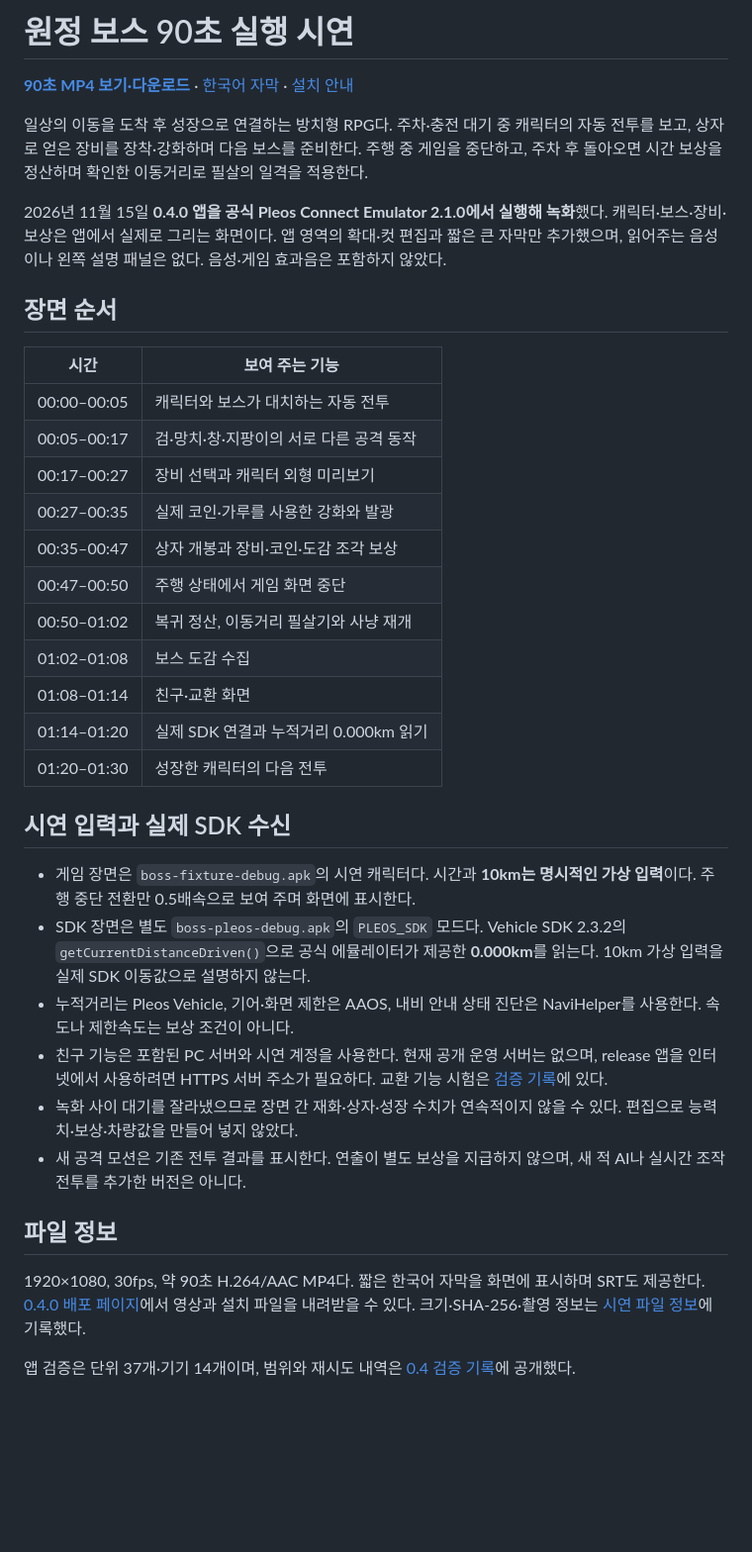
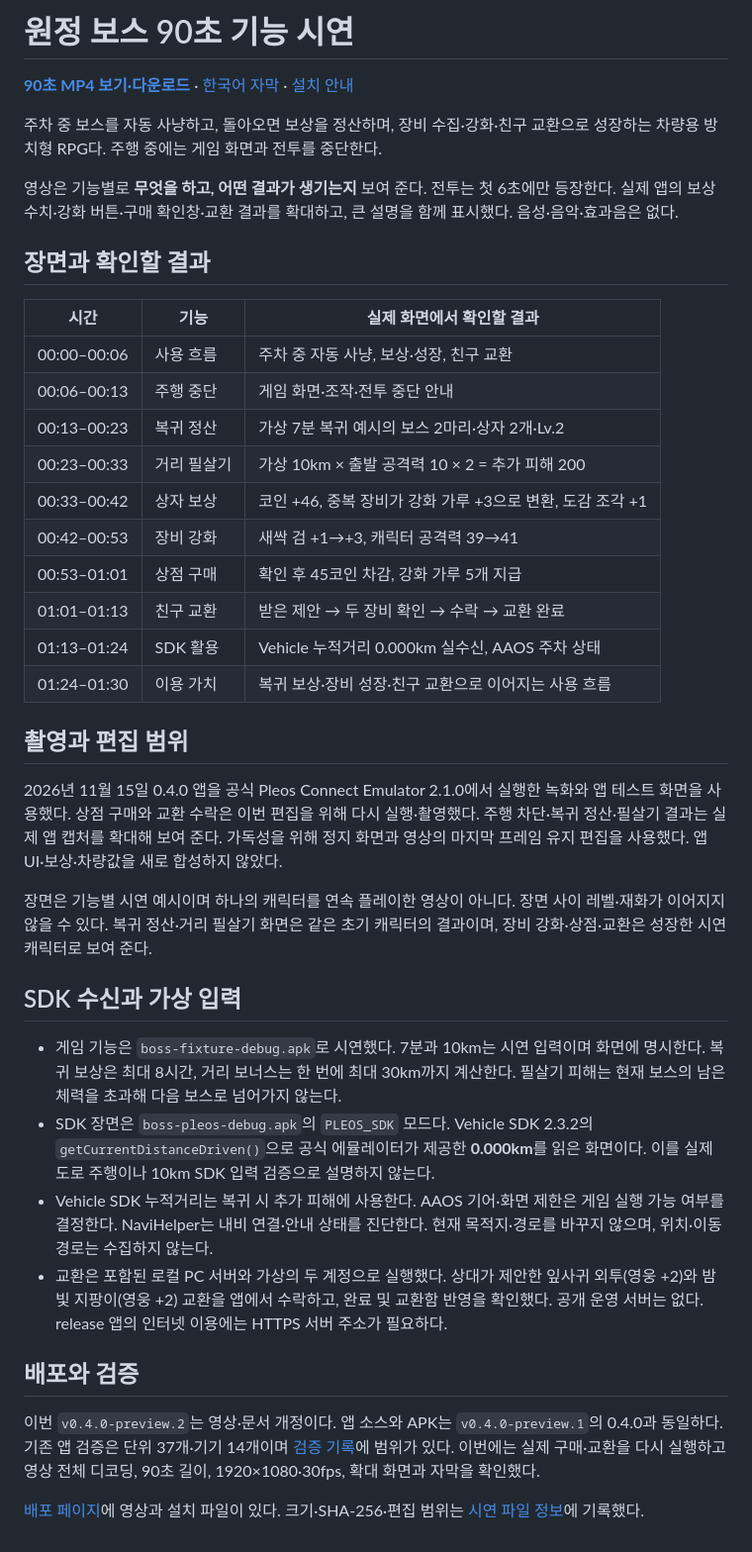
Before and after one commit to Daeho-AI/pleos-expedition-boss, a Markdown page: docs/DEMO_VIDEO.md, the part around one of its changes. Shown at 99% size. GitHub-like rendering; blank space fills up the shorter version.

Commit message:
Rework demo around readable feature flows and actual outcomes

```diff
--- a/docs/DEMO_VIDEO.md
+++ b/docs/DEMO_VIDEO.md
@@ -1,2 +1,2 @@
-# 원정 보스 90초 실행 시연
+# 원정 보스 90초 기능 시연
 
@@ -4,35 +4,38 @@
 
-일상의 이동을 도착 후 성장으로 연결하는 방치형 RPG다. 주차·충전 대기 중 캐릭터의 자동 전투를 보고, 상자로 얻은 장비를 장착·강화하며 다음 보스를 준비한다. 주행 중 게임을 중단하고, 주차 후 돌아오면 시간 보상을 정산하며 확인한 이동거리로 필살의 일격을 적용한다.
+주차 중 보스를 자동 사냥하고, 돌아오면 보상을 정산하며, 장비 수집·강화·친구 교환으로 성장하는 차량용 방치형 RPG다. 주행 중에는 게임 화면과 전투를 중단한다.
 
-2026년 11월 15일 **0.4.0 앱을 공식 Pleos Connect Emulator 2.1.0에서 실행해 녹화**했다. 캐릭터·보스·장비·보상은 앱에서 실제로 그리는 화면이다. 앱 영역의 확대·컷 편집과 짧은 큰 자막만 추가했으며, 읽어주는 음성이나 왼쪽 설명 패널은 없다. 음성·게임 효과음은 포함하지 않았다.
+영상은 기능별로 **무엇을 하고, 어떤 결과가 생기는지** 보여 준다. 전투는 첫 6초에만 등장한다. 실제 앱의 보상 수치·강화 버튼·구매 확인창·교환 결과를 확대하고, 큰 설명을 함께 표시했다. 음성·음악·효과음은 없다.
 
-## 장면 순서
+## 장면과 확인할 결과
 
-| 시간 | 보여 주는 기능 |
-|---|---|
-| 00:00–00:05 | 캐릭터와 보스가 대치하는 자동 전투 |
-| 00:05–00:17 | 검·망치·창·지팡이의 서로 다른 공격 동작 |
-| 00:17–00:27 | 장비 선택과 캐릭터 외형 미리보기 |
-| 00:27–00:35 | 실제 코인·가루를 사용한 강화와 발광 |
-| 00:35–00:47 | 상자 개봉과 장비·코인·도감 조각 보상 |
-| 00:47–00:50 | 주행 상태에서 게임 화면 중단 |
-| 00:50–01:02 | 복귀 정산, 이동거리 필살기와 사냥 재개 |
-| 01:02–01:08 | 보스 도감 수집 |
-| 01:08–01:14 | 친구·교환 화면 |
-| 01:14–01:20 | 실제 SDK 연결과 누적거리 0.000km 읽기 |
-| 01:20–01:30 | 성장한 캐릭터의 다음 전투 |
+| 시간 | 기능 | 실제 화면에서 확인할 결과 |
+|---|---|---|
+| 00:00–00:06 | 사용 흐름 | 주차 중 자동 사냥, 보상·성장, 친구 교환 |
+| 00:06–00:13 | 주행 중단 | 게임 화면·조작·전투 중단 안내 |
+| 00:13–00:23 | 복귀 정산 | 가상 7분 복귀 예시의 보스 2마리·상자 2개·Lv.2 |
+| 00:23–00:33 | 거리 필살기 | 가상 10km × 출발 공격력 10 × 2 = 추가 피해 200 |
+| 00:33–00:42 | 상자 보상 | 코인 +46, 중복 장비가 강화 가루 +3으로 변환, 도감 조각 +1 |
+| 00:42–00:53 | 장비 강화 | 새싹 검 +1→+3, 캐릭터 공격력 39→41 |
+| 00:53–01:01 | 상점 구매 | 확인 후 45코인 차감, 강화 가루 5개 지급 |
+| 01:01–01:13 | 친구 교환 | 받은 제안 → 두 장비 확인 → 수락 → 교환 완료 |
+| 01:13–01:24 | SDK 활용 | Vehicle 누적거리 0.000km 실수신, AAOS 주차 상태 |
+| 01:24–01:30 | 이용 가치 | 복귀 보상·장비 성장·친구 교환으로 이어지는 사용 흐름 |
 
-## 시연 입력과 실제 SDK 수신
+## 촬영과 편집 범위
 
-- 게임 장면은 `boss-fixture-debug.apk`의 시연 캐릭터다. 시간과 **10km는 명시적인 가상 입력**이다. 주행 중단 전환만 0.5배속으로 보여 주며 화면에 표시한다.
-- SDK 장면은 별도 `boss-pleos-debug.apk`의 `PLEOS_SDK` 모드다. Vehicle SDK 2.3.2의 `getCurrentDistanceDriven()`으로 공식 에뮬레이터가 제공한 **0.000km**를 읽는다. 10km 가상 입력을 실제 SDK 이동값으로 설명하지 않는다.
-- 누적거리는 Pleos Vehicle, 기어·화면 제한은 AAOS, 내비 안내 상태 진단은 NaviHelper를 사용한다. 속도나 제한속도는 보상 조건이 아니다.
-- 친구 기능은 포함된 PC 서버와 시연 계정을 사용한다. 현재 공개 운영 서버는 없으며, release 앱을 인터넷에서 사용하려면 HTTPS 서버 주소가 필요하다. 교환 기능 시험은 [검증 기록](validation/UPGRADE_0_4.md)에 있다.
-- 녹화 사이 대기를 잘라냈으므로 장면 간 재화·상자·성장 수치가 연속적이지 않을 수 있다. 편집으로 능력치·보상·차량값을 만들어 넣지 않았다.
-- 새 공격 모션은 기존 전투 결과를 표시한다. 연출이 별도 보상을 지급하지 않으며, 새 적 AI나 실시간 조작 전투를 추가한 버전은 아니다.
+2026년 11월 15일 0.4.0 앱을 공식 Pleos Connect Emulator 2.1.0에서 실행한 녹화와 앱 테스트 화면을 사용했다. 상점 구매와 교환 수락은 이번 편집을 위해 다시 실행·촬영했다. 주행 차단·복귀 정산·필살기 결과는 실제 앱 캡처를 확대해 보여 준다. 가독성을 위해 정지 화면과 영상의 마지막 프레임 유지 편집을 사용했다. 앱 UI·보상·차량값을 새로 합성하지 않았다.
 
-## 파일 정보
+장면은 기능별 시연 예시이며 하나의 캐릭터를 연속 플레이한 영상이 아니다. 장면 사이 레벨·재화가 이어지지 않을 수 있다. 복귀 정산·거리 필살기 화면은 같은 초기 캐릭터의 결과이며, 장비 강화·상점·교환은 성장한 시연 캐릭터로 보여 준다.
 
-1920×1080, 30fps, 약 90초 H.264/AAC MP4다. 짧은 한국어 자막을 화면에 표시하며 SRT도 제공한다. [0.4.0 배포 페이지](https://github.com/Daeho-AI/pleos-expedition-boss/releases/tag/v0.4.0-preview.1)에서 영상과 설치 파일을 내려받을 수 있다. 크기·SHA-256·촬영 정보는 [시연 파일 정보](demo/video-manifest.json)에 기록했다.
+## SDK 수신과 가상 입력
 
-앱 검증은 단위 37개·기기 14개이며, 범위와 재시도 내역은 [0.4 검증 기록](validation/UPGRADE_0_4.md)에 공개했다.
+- 게임 기능은 `boss-fixture-debug.apk`로 시연했다. 7분과 10km는 시연 입력이며 화면에 명시한다. 복귀 보상은 최대 8시간, 거리 보너스는 한 번에 최대 30km까지 계산한다. 필살기 피해는 현재 보스의 남은 체력을 초과해 다음 보스로 넘어가지 않는다.
+- SDK 장면은 `boss-pleos-debug.apk`의 `PLEOS_SDK` 모드다. Vehicle SDK 2.3.2의 `getCurrentDistanceDriven()`으로 공식 에뮬레이터가 제공한 **0.000km**를 읽은 화면이다. 이를 실제 도로 주행이나 10km SDK 입력 검증으로 설명하지 않는다.
+- Vehicle SDK 누적거리는 복귀 시 추가 피해에 사용한다. AAOS 기어·화면 제한은 게임 실행 가능 여부를 결정한다. NaviHelper는 내비 연결·안내 상태를 진단한다. 현재 목적지·경로를 바꾸지 않으며, 위치·이동 경로는 수집하지 않는다.
+- 교환은 포함된 로컬 PC 서버와 가상의 두 계정으로 실행했다. 상대가 제안한 잎사귀 외투(영웅 +2)와 밤빛 지팡이(영웅 +2) 교환을 앱에서 수락하고, 완료 및 교환함 반영을 확인했다. 공개 운영 서버는 없다. release 앱의 인터넷 이용에는 HTTPS 서버 주소가 필요하다.
+
+## 배포와 검증
+
+이번 `v0.4.0-preview.2`는 영상·문서 개정이다. 앱 소스와 APK는 `v0.4.0-preview.1`의 0.4.0과 동일하다. 기존 앱 검증은 단위 37개·기기 14개이며 [검증 기록](validation/UPGRADE_0_4.md)에 범위가 있다. 이번에는 실제 구매·교환을 다시 실행하고 영상 전체 디코딩, 90초 길이, 1920×1080·30fps, 확대 화면과 자막을 확인했다.
+
+[배포 페이지](https://github.com/Daeho-AI/pleos-expedition-boss/releases/tag/v0.4.0-preview.2)에 영상과 설치 파일이 있다. 크기·SHA-256·편집 범위는 [시연 파일 정보](demo/video-manifest.json)에 기록했다.
```
Also changed, not shown: other parts of docs/DEMO_VIDEO.md (+1 -1 lines), README.md (+6 -6 lines), artifacts/screenshots/demo-90s-poster.jpg, 3 other files.
